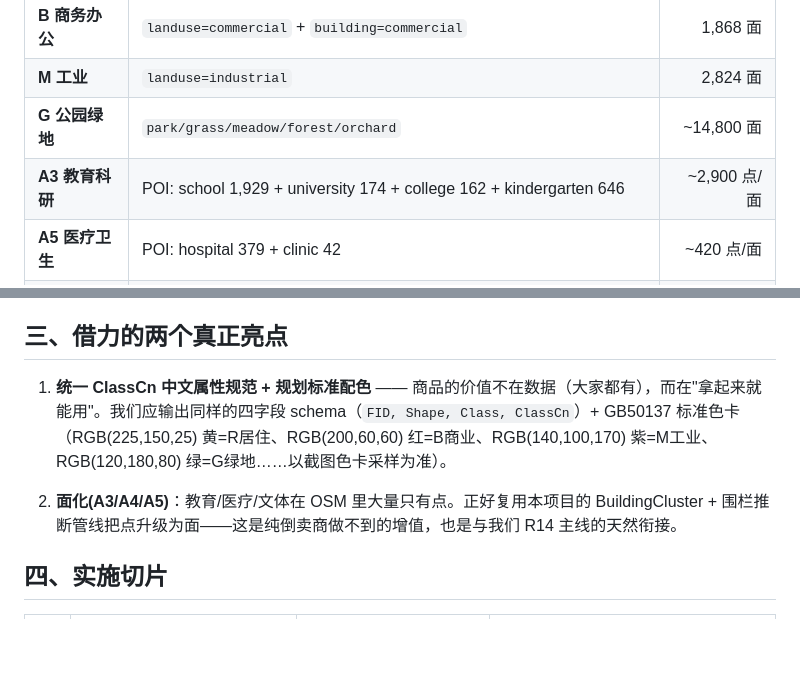
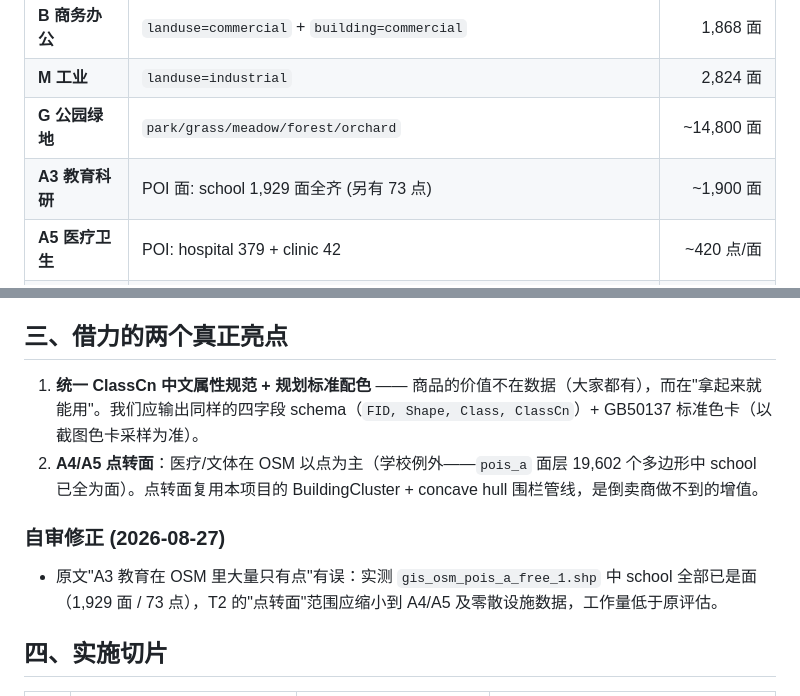
Before and after one commit to topprismdata/spatial-decision-intelligence, a Markdown page: docs/r15-city-landuse-classification-proposal.md, 2 parts joined by grey strips. Rendered like a GitHub page; blank space fills up the shorter version.

```diff
--- a/docs/r15-city-landuse-classification-proposal.md
+++ b/docs/r15-city-landuse-classification-proposal.md
@@ -30,7 +30,7 @@ Geofabrik 北京全量数据可直接推导出的分类：
 | **B 商务办公** | `landuse=commercial` + `building=commercial` | 1,868 面 |
 | **M 工业** | `landuse=industrial` | 2,824 面 |
 | **G 公园绿地** | `park/grass/meadow/forest/orchard` | ~14,800 面 |
-| **A3 教育科研** | POI: school 1,929 + university 174 + college 162 + kindergarten 646 | ~2,900 点/面 |
+| **A3 教育科研** | POI 面: school 1,929 面全齐 (另有 73 点) | ~1,900 面 |
 | **A5 医疗卫生** | POI: hospital 379 + clinic 42 | ~420 点/面 |
 | **A4 体育文化** | POI: stadium 218 + museum 188 + sports_centre 171 + library 90 + theatre 70 | ~740 点/面 |
 | **S 交通枢纽** | `gis_osm_transport` + `gis_osm_traffic` 图层 | 待量化 |
@@ -40,9 +40,12 @@ Geofabrik 北京全量数据可直接推导出的分类：
 
 ## 三、借力的两个真正亮点
 
-1. **统一 ClassCn 中文属性规范 + 规划标准配色** —— 商品的价值不在数据（大家都有），而在"拿起来就能用"。我们应输出同样的四字段 schema（`FID, Shape, Class, ClassCn`）+ GB50137 标准色卡（RGB(225,150,25) 黄=R居住、RGB(200,60,60) 红=B商业、RGB(140,100,170) 紫=M工业、RGB(120,180,80) 绿=G绿地……以截图色卡采样为准）。
+1. **统一 ClassCn 中文属性规范 + 规划标准配色** —— 商品的价值不在数据（大家都有），而在"拿起来就能用"。我们应输出同样的四字段 schema（`FID, Shape, Class, ClassCn`）+ GB50137 标准色卡（以截图色卡采样为准）。
+2. **A4/A5 点转面**：医疗/文体在 OSM 以点为主（学校例外——`pois_a` 面层 19,602 个多边形中 school 已全为面）。点转面复用本项目的 BuildingCluster + concave hull 围栏管线，是倒卖商做不到的增值。
 
-2. **面化(A3/A4/A5)**：教育/医疗/文体在 OSM 里大量只有点。正好复用本项目的 BuildingCluster + 围栏推断管线把点升级为面——这是纯倒卖商做不到的增值，也是与我们 R14 主线的天然衔接。
+### 自审修正 (2026-08-27)
+
+- 原文"A3 教育在 OSM 里大量只有点"有误：实测 `gis_osm_pois_a_free_1.shp` 中 school 全部已是面（1,929 面 / 73 点），T2 的"点转面"范围应缩小到 A4/A5 及零散设施数据，工作量低于原评估。
 
 ## 四、实施切片
 
```
Also changed, not shown: docs/r14-lit-review-optimization-proposal.md (+12 -0 lines).
